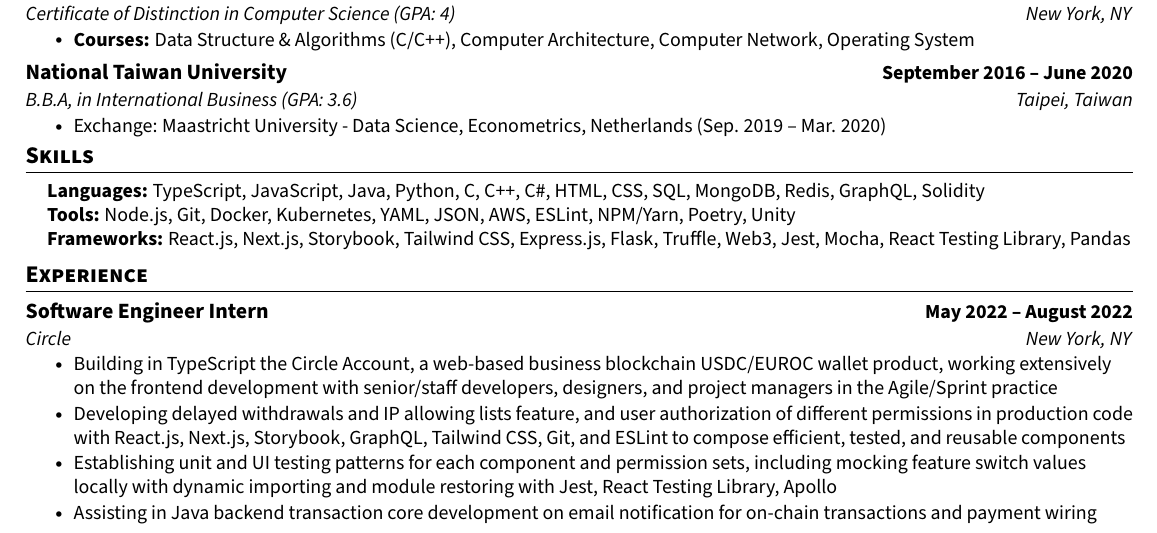
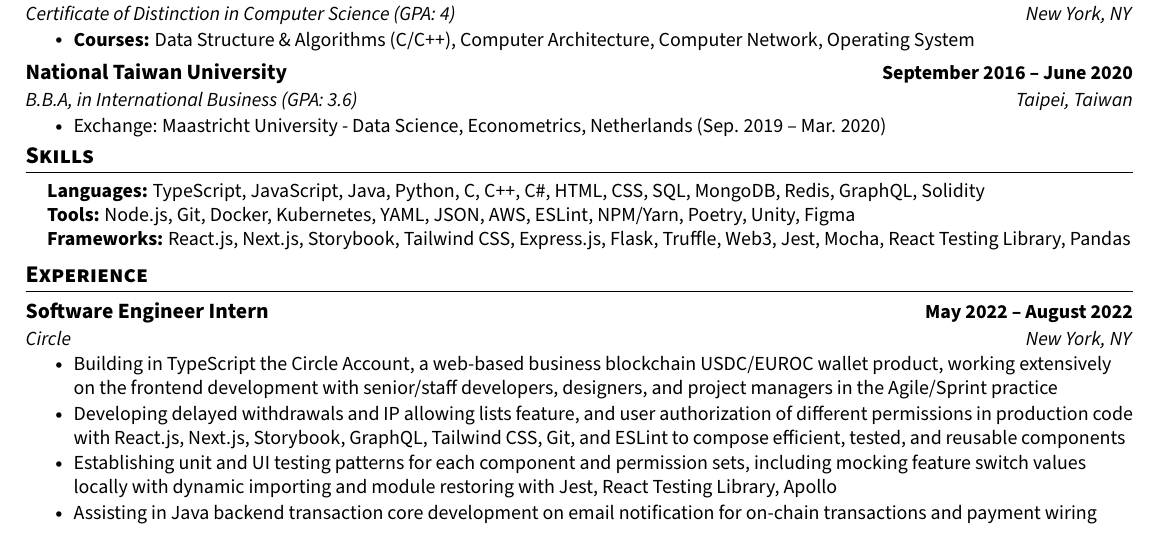
Before and after one commit to kldevv/resume, a LaTeX CV (Resume-Kuan-You-Lin-Cornell23.tex): part of the page, cut so that both start at the same text. Compiled offline with pdfLaTeX.

Commit message:
Update resume

```diff
--- a/Resume-Kuan-You-Lin-Cornell23.tex
+++ b/Resume-Kuan-You-Lin-Cornell23.tex
@@ -168,7 +168,7 @@
   \item
   {
     \textbf{Languages: }{TypeScript, JavaScript, Java, Python, C, C++, C\#, HTML, CSS, SQL, MongoDB, Redis, GraphQL, Solidity}\\
-    \textbf{Tools: }{Node.js, Git, Docker, Kubernetes, YAML, JSON, AWS, ESLint, NPM/Yarn, Poetry, Unity} \\
+    \textbf{Tools: }{Node.js, Git, Docker, Kubernetes, YAML, JSON, AWS, ESLint, NPM/Yarn, Poetry, Unity, Figma} \\
     \textbf{Frameworks: }{React.js, Next.js, Storybook, Tailwind CSS, Express.js, Flask, Truffle, Web3, Jest, Mocha, React Testing Library, Pandas} \\
   }
 }
```
Also changed, not shown: Resume-Kuan-You-Lin-Cornell23.pdf.
